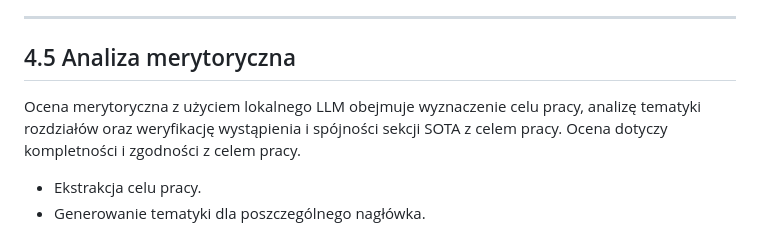
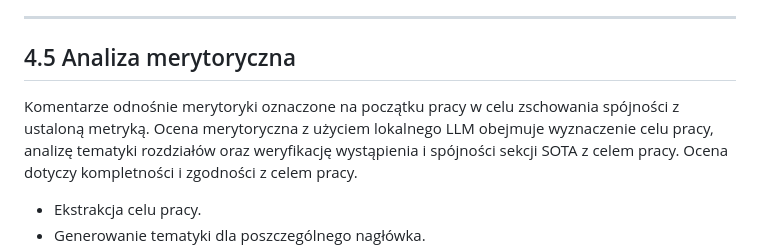
Before and after one commit to majamogielnicka/pdf_diploma_checker, a Markdown page: Pełne_założenia.md, the part around the change. Drawn GitHub-style.

```diff
--- a/Pełne_założenia.md
+++ b/Pełne_założenia.md
@@ -116,6 +116,7 @@ F1 ≥ 0.75 oraz Precision ≥ 0.80.
 ---
 
 ## 4.5 Analiza merytoryczna
+Komentarze odnośnie merytoryki oznaczone na początku pracy w celu zschowania spójności z ustaloną metryką.
 Ocena merytoryczna z użyciem lokalnego LLM obejmuje wyznaczenie celu pracy, analizę tematyki rozdziałów oraz weryfikację wystąpienia i spójności sekcji SOTA z celem pracy. Ocena dotyczy kompletności i zgodności z celem pracy.
 
 - Ekstrakcja celu pracy.
```
